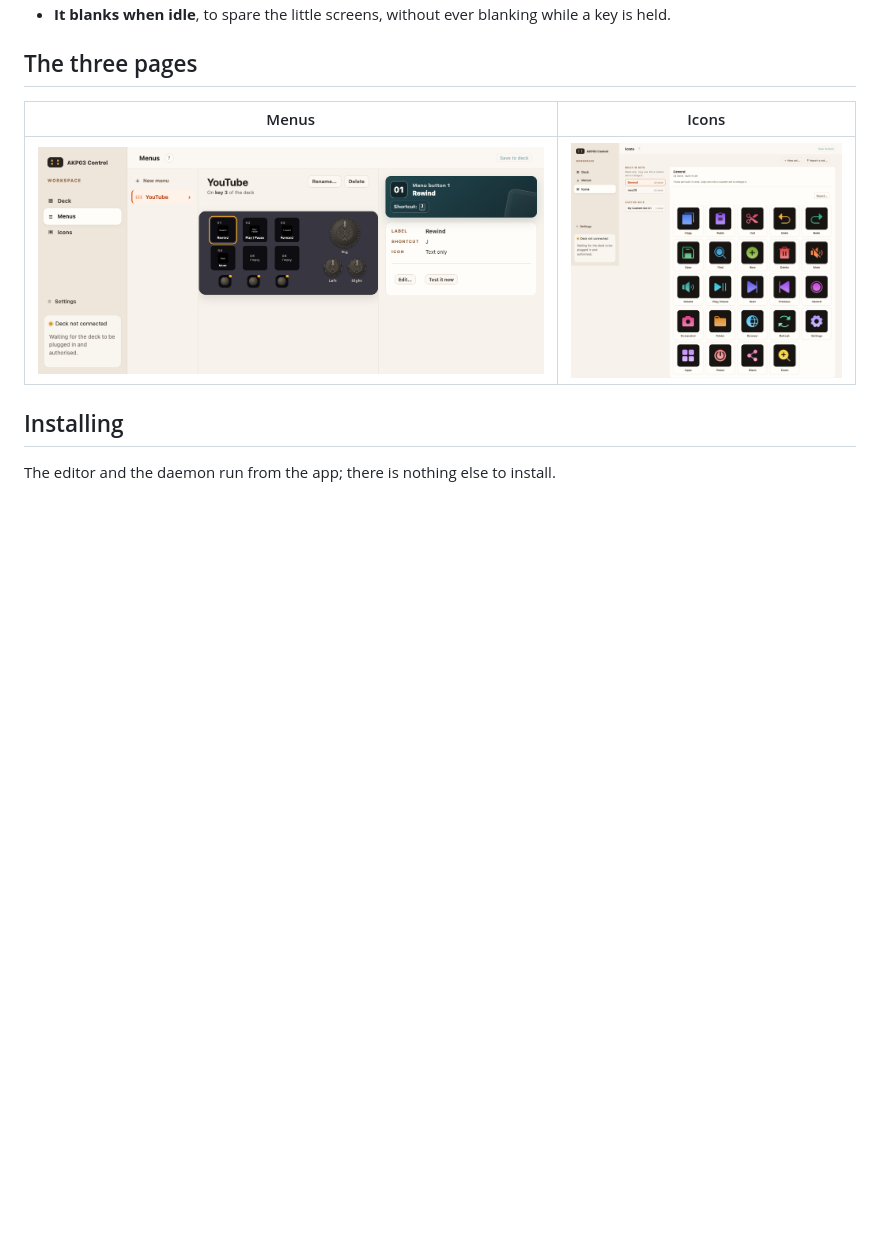
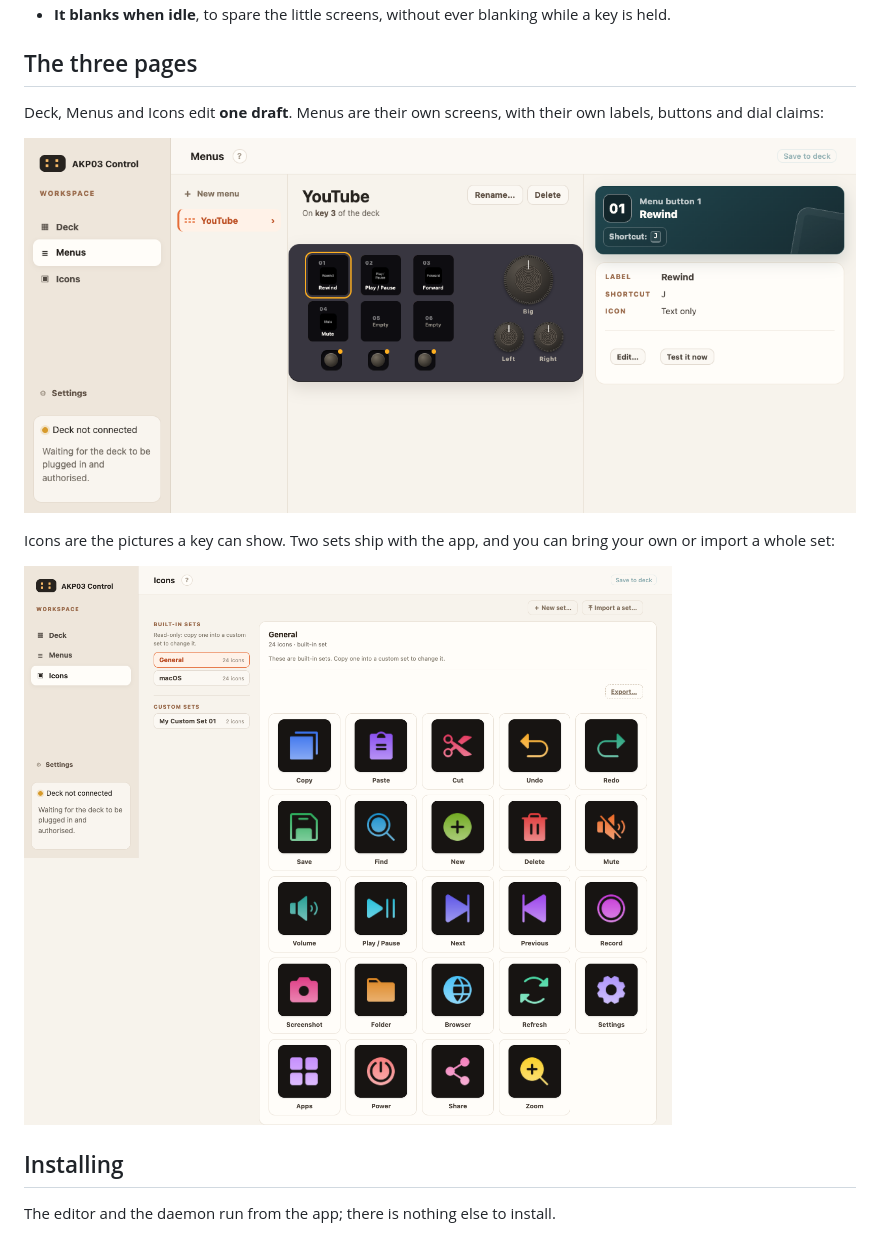
Before and after one commit to trentster/akp03-control-deck, a Markdown page: README.md, the part around the change. Rendered like a GitHub page; blank space fills up the shorter version.

Commit message:
Stack the page pictures instead of pairing them in a table
The icon grid is nearly twice as tall as the menus page, so a two-column table left one
side of the row empty and the other enormous. Each picture gets its own line and a
sentence saying what it is.

```diff
--- a/README.md
+++ b/README.md
@@ -29,9 +29,15 @@ you starts doing it.
 
 ## The three pages
 
-| Menus | Icons |
-| --- | --- |
-| ![The Menus page, showing a YouTube menu on key 3](docs/screenshots/menus.png) | ![The Icons page, showing the built-in General set](docs/screenshots/icons.png) |
+Deck, Menus and Icons edit **one draft**. Menus are their own screens, with their own
+labels, buttons and dial claims:
+
+![The Menus page, showing a YouTube menu on key 3](docs/screenshots/menus.png)
+
+Icons are the pictures a key can show. Two sets ship with the app, and you can bring your
+own or import a whole set:
+
+![The Icons page, showing the built-in General set](docs/screenshots/icons.png)
 
 ## Installing
 
```
